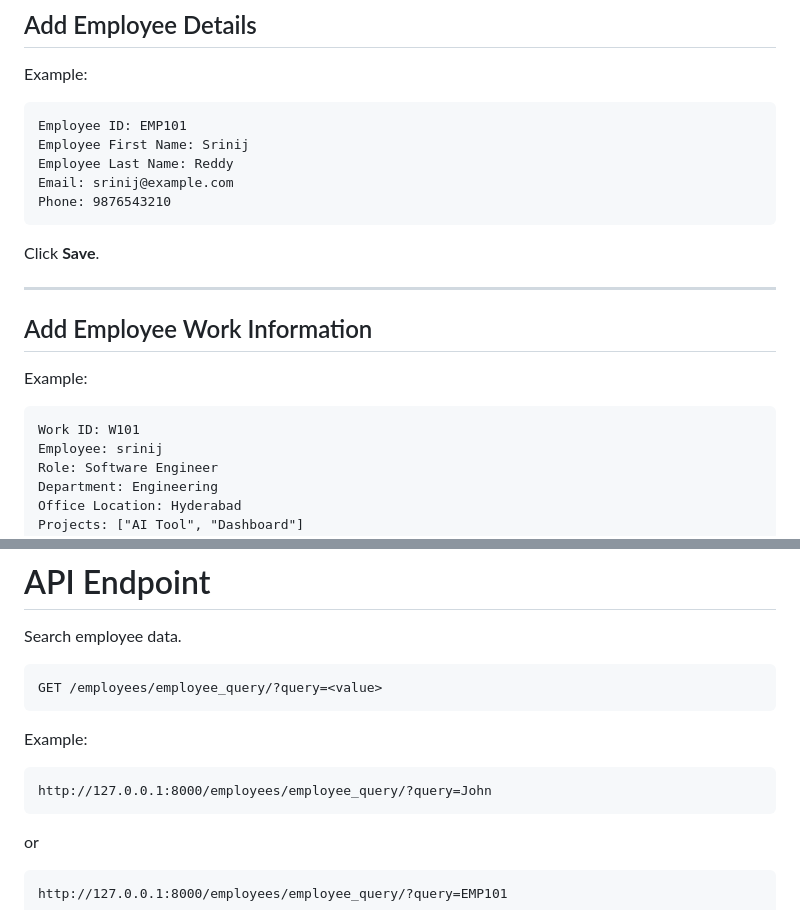
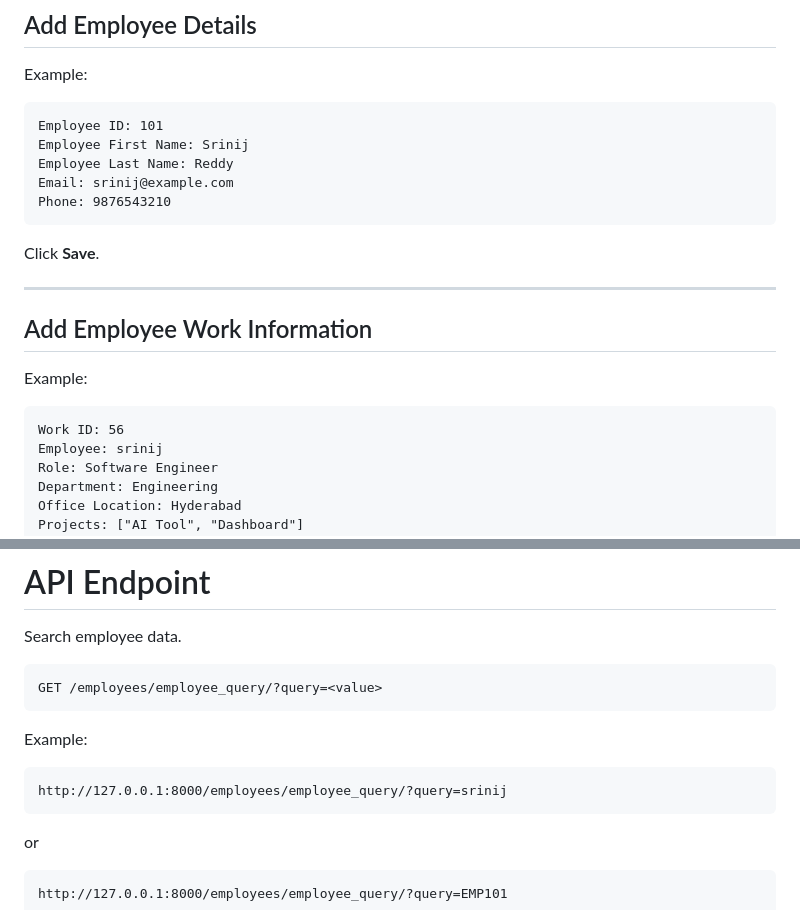
Before and after one commit to Srinijreddy09/employee-rag, a Markdown page: README.md, 2 parts joined by grey strips. Drawn GitHub-style.

Commit message:
Update example values in README.md

````diff
--- a/README.md
+++ b/README.md
@@ -279,7 +279,7 @@ You will see two models:
 Example:
 
 ```
-Employee ID: EMP101
+Employee ID: 101
 Employee First Name: Srinij
 Employee Last Name: Reddy
 Email: srinij@example.com
@@ -295,7 +295,7 @@ Click **Save**.
 Example:
 
 ```
-Work ID: W101
+Work ID: 56
 Employee: srinij
 Role: Software Engineer
 Department: Engineering
@@ -331,7 +331,7 @@ GET /employees/employee_query/?query=<value>
 Example:
 
 ```
-http://127.0.0.1:8000/employees/employee_query/?query=John
+http://127.0.0.1:8000/employees/employee_query/?query=srinij
 ```
 
 or
````
